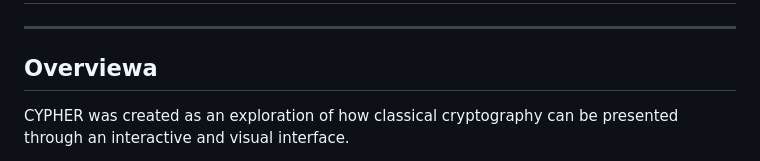
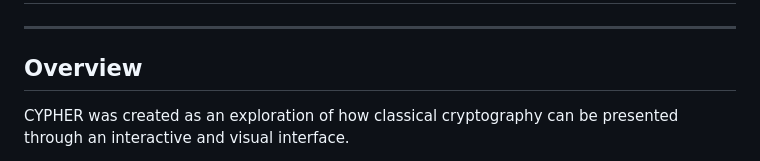
Before and after one commit to biasedfilms/cypher, a Markdown page: README.md, the part around the change. GitHub-like rendering.

Commit message:
Fix typo in 'Overview' section header

```diff
--- a/README.md
+++ b/README.md
@@ -12,7 +12,7 @@ Instead of simply displaying an encrypted result, CYPHER is designed to visualiz
 
 ---
 
-## Overviewa
+## Overview
 
 CYPHER was created as an exploration of how classical cryptography can be presented through an interactive and visual interface.
 
```
